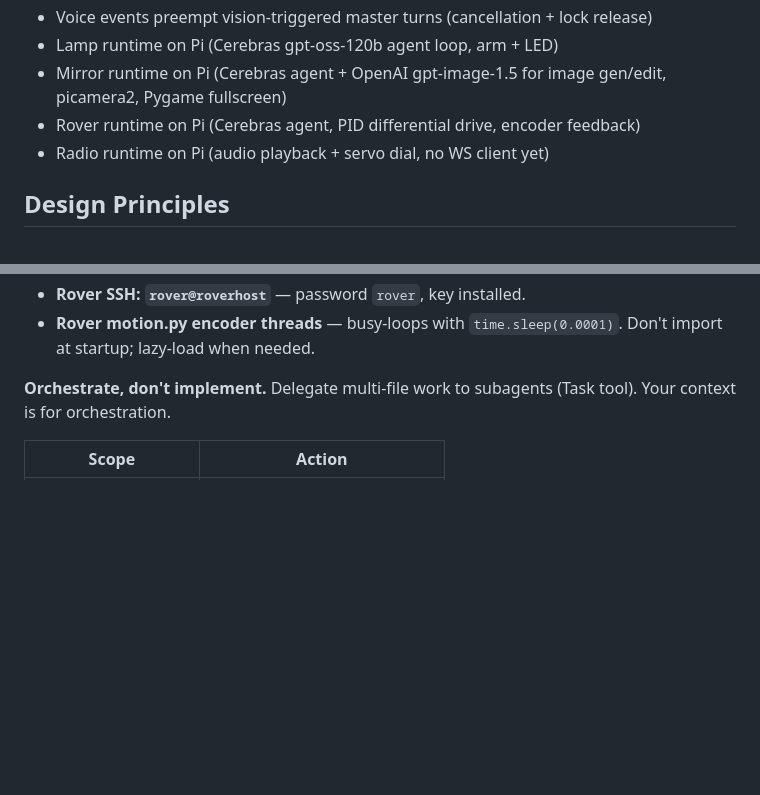
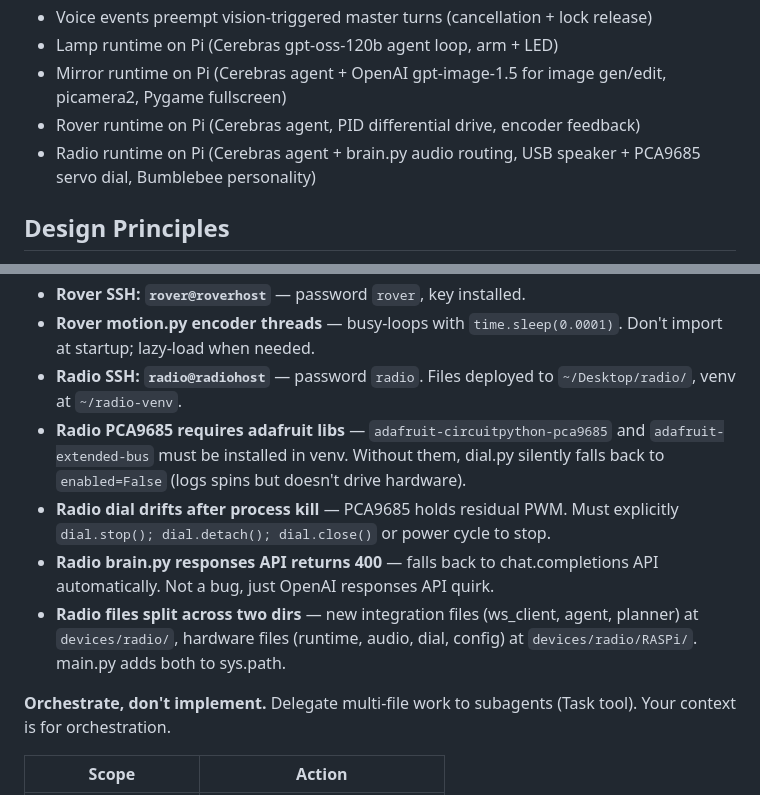
Before and after one commit to matthieujules/MIT-HARDMODE-WINNER, a Markdown page: CLAUDE.md, 2 parts joined by grey strips. Drawn GitHub-style; blank space fills up the shorter version.

```diff
--- a/CLAUDE.md
+++ b/CLAUDE.md
@@ -211,7 +216,7 @@ MIRROR_AGENT_MODEL=gpt-oss-120b  # Default. Cerebras model for mirror
 - Lamp runtime on Pi (Cerebras gpt-oss-120b agent loop, arm + LED)
 - Mirror runtime on Pi (Cerebras agent + OpenAI gpt-image-1.5 for image gen/edit, picamera2, Pygame fullscreen)
 - Rover runtime on Pi (Cerebras agent, PID differential drive, encoder feedback)
-- Radio runtime on Pi (audio playback + servo dial, no WS client yet)
+- Radio runtime on Pi (Cerebras agent + brain.py audio routing, USB speaker + PCA9685 servo dial, Bumblebee personality)
 
 ## Design Principles
 
@@ -248,6 +253,11 @@ MIRROR_AGENT_MODEL=gpt-oss-120b  # Default. Cerebras model for mirror
 - **Mirror dotenv path** — main.py loads from local dir first (`_here / ".env"`), then project root. Same fix as rover.
 - **Rover SSH: `rover@roverhost`** — password `rover`, key installed.
 - **Rover motion.py encoder threads** — busy-loops with `time.sleep(0.0001)`. Don't import at startup; lazy-load when needed.
+- **Radio SSH: `radio@radiohost`** — password `radio`. Files deployed to `~/Desktop/radio/`, venv at `~/radio-venv`.
+- **Radio PCA9685 requires adafruit libs** — `adafruit-circuitpython-pca9685` and `adafruit-extended-bus` must be installed in venv. Without them, dial.py silently falls back to `enabled=False` (logs spins but doesn't drive hardware).
+- **Radio dial drifts after process kill** — PCA9685 holds residual PWM. Must explicitly `dial.stop(); dial.detach(); dial.close()` or power cycle to stop.
+- **Radio brain.py responses API returns 400** — falls back to chat.completions API automatically. Not a bug, just OpenAI responses API quirk.
+- **Radio files split across two dirs** — new integration files (ws_client, agent, planner) at `devices/radio/`, hardware files (runtime, audio, dial, config) at `devices/radio/RASPi/`. main.py adds both to sys.path.
 
 **Orchestrate, don't implement.** Delegate multi-file work to subagents (Task tool). Your context is for orchestration.
 
```
Also changed, not shown: other parts of CLAUDE.md (+15 -10 lines).
